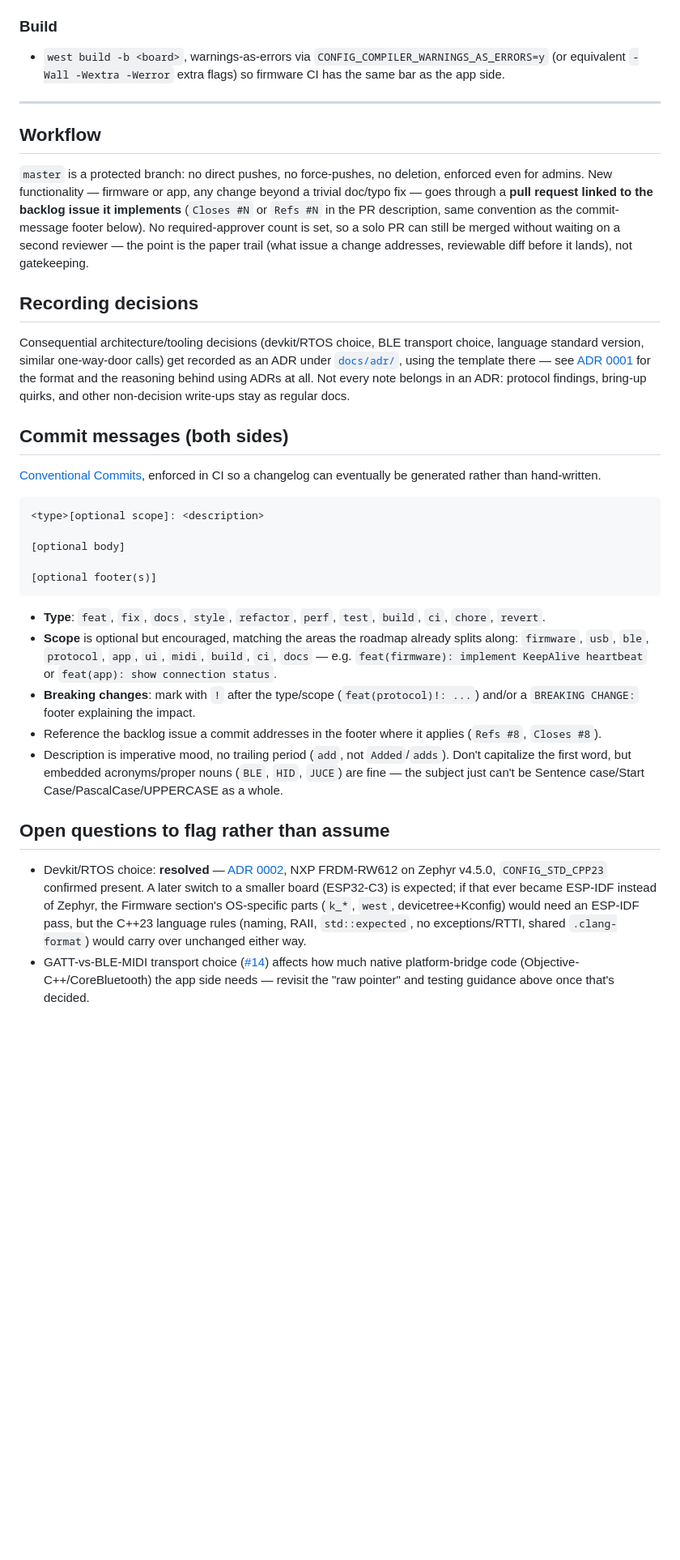
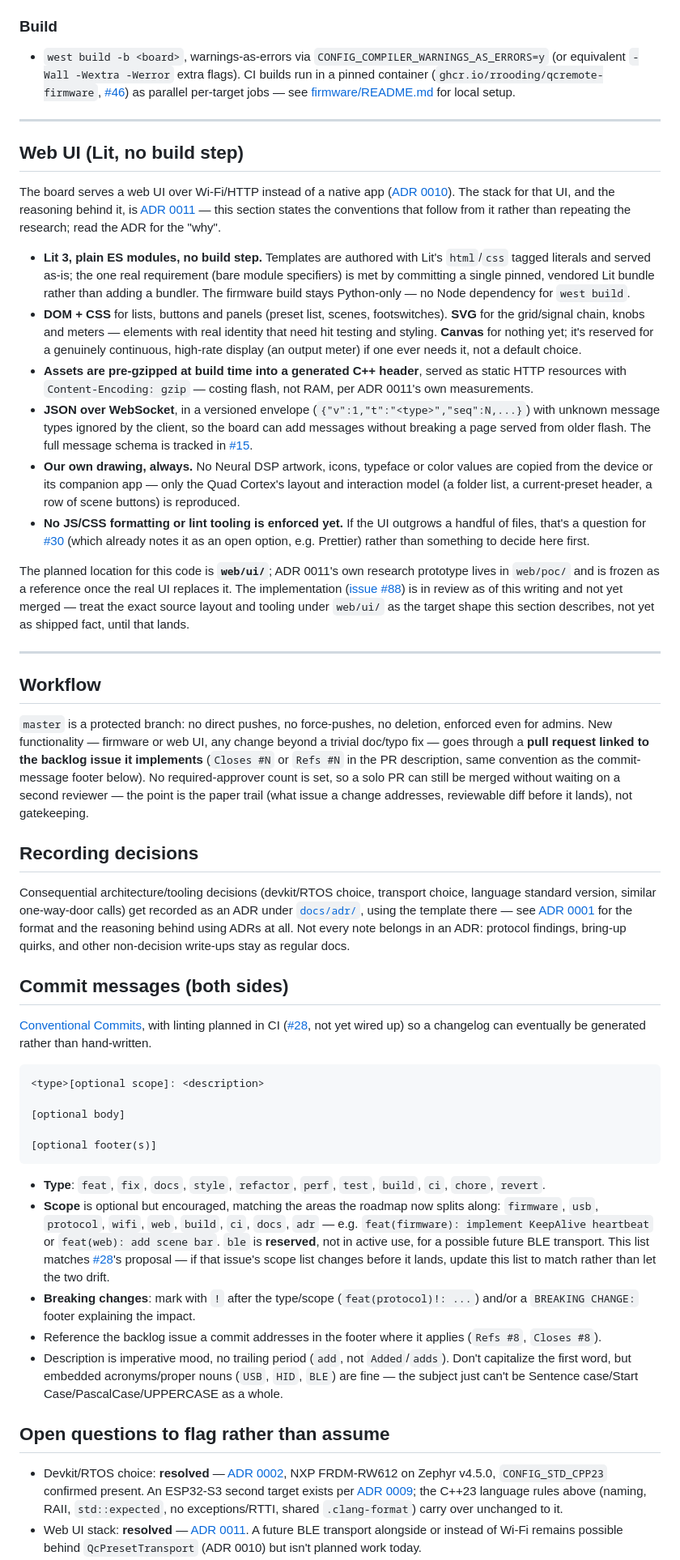
Before and after one commit to rrooding/QCRemote, a Markdown page: CODING_STANDARDS.md, the part around one of its changes. Shown at 81% size. GitHub-like rendering; blank space fills up the shorter version.

````diff
--- a/CODING_STANDARDS.md
+++ b/CODING_STANDARDS.md
@@ -303,14 +287,54 @@ conventions, so the two codebases don't drift into two different dialects for no
 
 - `west build -b <board>`, warnings-as-errors via
   `CONFIG_COMPILER_WARNINGS_AS_ERRORS=y` (or equivalent `-Wall -Wextra -Werror` extra
-  flags) so firmware CI has the same bar as the app side.
+  flags). CI builds run in a pinned container
+  (`ghcr.io/rrooding/qcremote-firmware`, [#46](https://github.com/rrooding/QCRemote/issues/46))
+  as parallel per-target jobs — see [firmware/README.md](firmware/README.md) for local setup.
+
+---
+
+## Web UI (Lit, no build step)
+
+The board serves a web UI over Wi-Fi/HTTP instead of a native app
+([ADR 0010](docs/adr/0010-wifi-web-transport.md)). The stack for that UI, and the reasoning
+behind it, is [ADR 0011](docs/adr/0011-web-ui-stack.md) — this section states the conventions
+that follow from it rather than repeating the research; read the ADR for the "why".
+
+- **Lit 3, plain ES modules, no build step.** Templates are authored with Lit's `html`/`css`
+  tagged literals and served as-is; the one real requirement (bare module specifiers) is met
+  by committing a single pinned, vendored Lit bundle rather than adding a bundler. The
+  firmware build stays Python-only — no Node dependency for `west build`.
+- **DOM + CSS** for lists, buttons and panels (preset list, scenes, footswitches). **SVG** for
+  the grid/signal chain, knobs and meters — elements with real identity that need hit testing
+  and styling. **Canvas** for nothing yet; it's reserved for a genuinely continuous, high-rate
+  display (an output meter) if one ever needs it, not a default choice.
+- **Assets are pre-gzipped at build time into a generated C++ header**, served as static HTTP
+  resources with `Content-Encoding: gzip` — costing flash, not RAM, per ADR 0011's own
+  measurements.
+- **JSON over WebSocket**, in a versioned envelope (`{"v":1,"t":"<type>","seq":N,...}`) with
+  unknown message types ignored by the client, so the board can add messages without breaking
+  a page served from older flash. The full message schema is tracked in
+  [#15](https://github.com/rrooding/QCRemote/issues/15).
+- **Our own drawing, always.** No Neural DSP artwork, icons, typeface or color values are
+  copied from the device or its companion app — only the Quad Cortex's layout and interaction
+  model (a folder list, a current-preset header, a row of scene buttons) is reproduced.
+- **No JS/CSS formatting or lint tooling is enforced yet.** If the UI outgrows a handful of
+  files, that's a question for [#30](https://github.com/rrooding/QCRemote/issues/30)
+  (which already notes it as an open option, e.g. Prettier) rather than something to decide
+  here first.
+
+The planned location for this code is **`web/ui/`**; ADR 0011's own research prototype lives
+in `web/poc/` and is frozen as a reference once the real UI replaces it. The implementation
+([issue #88](https://github.com/rrooding/QCRemote/issues/88)) is in review as of this writing
+and not yet merged — treat the exact source layout and tooling under `web/ui/` as the target
+shape this section describes, not yet as shipped fact, until that lands.
 
 ---
 
 ## Workflow
 
 `master` is a protected branch: no direct pushes, no force-pushes, no deletion, enforced even
-for admins. New functionality — firmware or app, any change beyond a trivial doc/typo fix —
+for admins. New functionality — firmware or web UI, any change beyond a trivial doc/typo fix —
 goes through a **pull request linked to the backlog issue it implements** (`Closes #N` or
 `Refs #N` in the PR description, same convention as the commit-message footer below). No
 required-approver count is set, so a solo PR can still be merged without waiting on a second
@@ -319,8 +343,8 @@ before it lands), not gatekeeping.
 
 ## Recording decisions
 
-Consequential architecture/tooling decisions (devkit/RTOS choice, BLE transport choice,
-language standard version, similar one-way-door calls) get recorded as an ADR under
+Consequential architecture/tooling decisions (devkit/RTOS choice, transport choice, language
+standard version, similar one-way-door calls) get recorded as an ADR under
 [`docs/adr/`](docs/adr/), using the template there — see
 [ADR 0001](docs/adr/0001-record-architecture-decisions.md) for the format and the reasoning
 behind using ADRs at all. Not every note belongs in an ADR: protocol findings, bring-up
@@ -328,8 +352,9 @@ quirks, and other non-decision write-ups stay as regular docs.
 
 ## Commit messages (both sides)
 
-[Conventional Commits](https://www.conventionalcommits.org/), enforced in CI so a changelog
-can eventually be generated rather than hand-written.
+[Conventional Commits](https://www.conventionalcommits.org/), with linting planned in CI
+([#28](https://github.com/rrooding/QCRemote/issues/28), not yet wired up) so a changelog can
+eventually be generated rather than hand-written.
 
 ```
 <type>[optional scope]: <description>
@@ -341,26 +366,28 @@ can eventually be generated rather than hand-written.
 
 - **Type**: `feat`, `fix`, `docs`, `style`, `refactor`, `perf`, `test`, `build`, `ci`,
   `chore`, `revert`.
-- **Scope** is optional but encouraged, matching the areas the roadmap already splits along:
-  `firmware`, `usb`, `ble`, `protocol`, `app`, `ui`, `midi`, `build`, `ci`, `docs` — e.g.
-  `feat(firmware): implement KeepAlive heartbeat` or `feat(app): show connection status`.
+- **Scope** is optional but encouraged, matching the areas the roadmap now splits along:
+  `firmware`, `usb`, `protocol`, `wifi`, `web`, `build`, `ci`, `docs`, `adr` — e.g.
+  `feat(firmware): implement KeepAlive heartbeat` or `feat(web): add scene bar`. `ble` is
+  **reserved**, not in active use, for a possible future BLE transport. This list matches
+  [#28](https://github.com/rrooding/QCRemote/issues/28)'s proposal — if that issue's scope
+  list changes before it lands, update this list to match rather than let the two drift.
 - **Breaking changes**: mark with `!` after the type/scope (`feat(protocol)!: ...`) and/or a
   `BREAKING CHANGE:` footer explaining the impact.
 - Reference the backlog issue a commit addresses in the footer where it applies (`Refs #8`,
   `Closes #8`).
 - Description is imperative mood, no trailing period (`add`, not `Added`/`adds`). Don't
-  capitalize the first word, but embedded acronyms/proper nouns (`BLE`, `HID`, `JUCE`) are
+  capitalize the first word, but embedded acronyms/proper nouns (`USB`, `HID`, `BLE`) are
   fine — the subject just can't be Sentence case/Start Case/PascalCase/UPPERCASE as a whole.
 
 ## Open questions to flag rather than assume
 
 - Devkit/RTOS choice: **resolved** — [ADR 0002](docs/adr/0002-devkit-selection.md), NXP
-  FRDM-RW612 on Zephyr v4.5.0, `CONFIG_STD_CPP23` confirmed present. A later switch to a
-  smaller board (ESP32-C3) is expected; if that ever became ESP-IDF instead of Zephyr, the
-  Firmware section's OS-specific parts (`k_*`, `west`, devicetree+Kconfig) would need an
-  ESP-IDF pass, but the C++23 language rules (naming, RAII, `std::expected`, no
-  exceptions/RTTI, shared `.clang-format`) would carry over unchanged either way.
-- GATT-vs-BLE-MIDI transport choice ([#14](https://github.com/rrooding/QCRemote/issues/14))
-  affects how much native platform-bridge code (Objective-C++/CoreBluetooth) the app side
-  needs — revisit the "raw pointer" and testing guidance above once that's decided.
+  FRDM-RW612 on Zephyr v4.5.0, `CONFIG_STD_CPP23` confirmed present. An ESP32-S3 second
+  target exists per [ADR 0009](docs/adr/0009-esp32-s3-second-target.md); the C++23 language
+  rules above (naming, RAII, `std::expected`, no exceptions/RTTI, shared `.clang-format`)
+  carry over unchanged to it.
+- Web UI stack: **resolved** — [ADR 0011](docs/adr/0011-web-ui-stack.md). A future BLE
+  transport alongside or instead of Wi-Fi remains possible behind `QcPresetTransport`
+  (ADR 0010) but isn't planned work today.
 - Exact clang-format column width/brace style, and clang-tidy check exclusions: settle once
````
Also changed, not shown: other parts of CODING_STANDARDS.md (+131 -146 lines).
